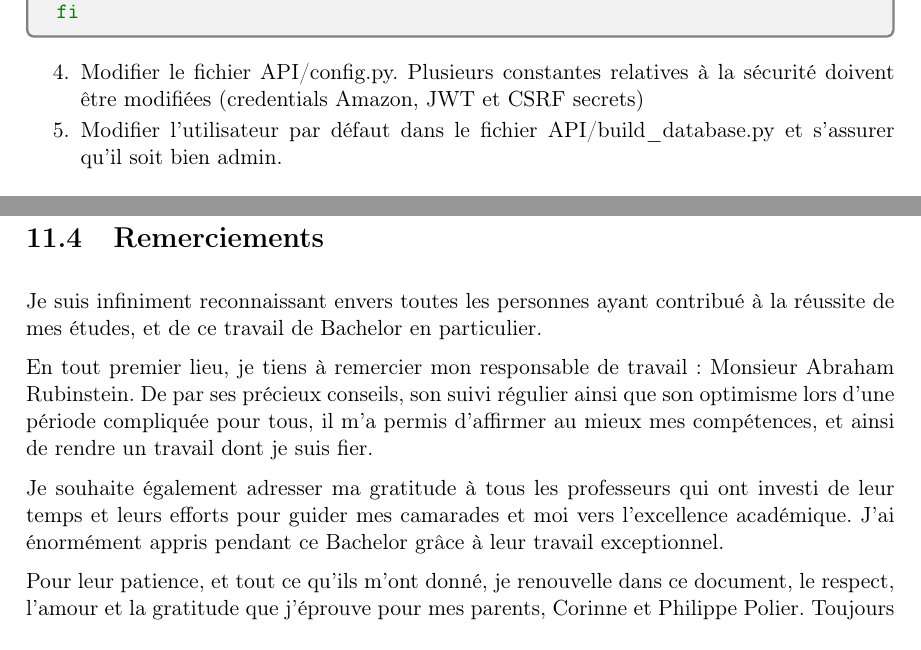
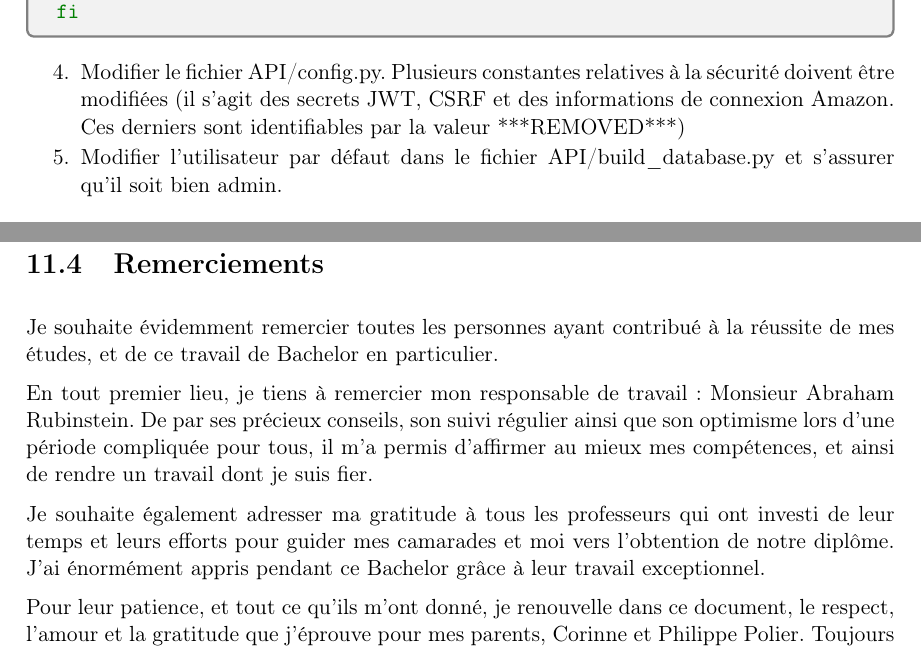
Before and after one commit to Obyka/TB_WiFace, a LaTeX thesis (TB-rapport/tb_report.tex, which reads TB-rapport/chapters/conclusion.tex, TB-rapport/chapters/guide_installation.tex): two parts of pages 81 and 91 of 113, joined at a grey line, cut so that both start at the same text. Compiled offline with pdfLaTeX.

Commit message:
small bugs patch

```diff
--- a/TB-rapport/chapters/conclusion.tex
+++ b/TB-rapport/chapters/conclusion.tex
@@ -52,7 +52,7 @@ que l'état de l'art permettait cela avec mes connaissances actuelles.
 
 \section{Remerciements}
 
-Je suis infiniment reconnaissant envers toutes les personnes ayant contribué à la réussite de mes
+Je souhaite évidemment remercier toutes les personnes ayant contribué à la réussite de mes
 études, et de ce travail de Bachelor en particulier.
 
 En tout premier lieu, je tiens à remercier mon responsable de travail: Monsieur Abraham Rubinstein.
@@ -60,7 +60,7 @@ De par ses précieux conseils, son suivi régulier ainsi que son optimisme lors
 d'affirmer au mieux mes compétences, et ainsi de rendre un travail dont je suis fier.
 
 Je souhaite également adresser ma gratitude à tous les professeurs qui ont investi de leur temps et leurs efforts pour
-guider mes camarades et moi vers l'excellence académique. J'ai énormément appris pendant ce Bachelor grâce à leur travail exceptionnel.
+guider mes camarades et moi vers l'obtention de notre diplôme. J'ai énormément appris pendant ce Bachelor grâce à leur travail exceptionnel.
 
 Pour leur patience, et tout ce qu'ils m'ont donné, je renouvelle dans ce document, le respect, l'amour et la gratitude que j'éprouve pour mes parents, Corinne et Philippe Polier.
 Toujours encourageants, c'est leur soutien indéfectible qui fait de moi l'étudiant et la personne que je suis aujourd'hui.
--- a/TB-rapport/chapters/guide_installation.tex
+++ b/TB-rapport/chapters/guide_installation.tex
@@ -56,7 +56,7 @@ fi
 \end{listingsbox}
 
 \begin{enumerate}[resume]
-    \item Modifier le fichier API/config.py. Plusieurs constantes relatives à la sécurité doivent être modifiées (credentials Amazon, JWT et CSRF secrets)
+    \item Modifier le fichier API/config.py. Plusieurs constantes relatives à la sécurité doivent être modifiées (il s'agit des secrets JWT, CSRF et des informations de connexion Amazon. Ces derniers sont identifiables par la valeur ***REMOVED***)
     \item Modifier l'utilisateur par défaut dans le fichier API/build\_database.py et s'assurer qu'il soit bien admin.
 \end{enumerate}
 
```
Also changed, not shown: TB-rapport/chapters/guide_installation.tex (4 more changed lines), 1 other file.
